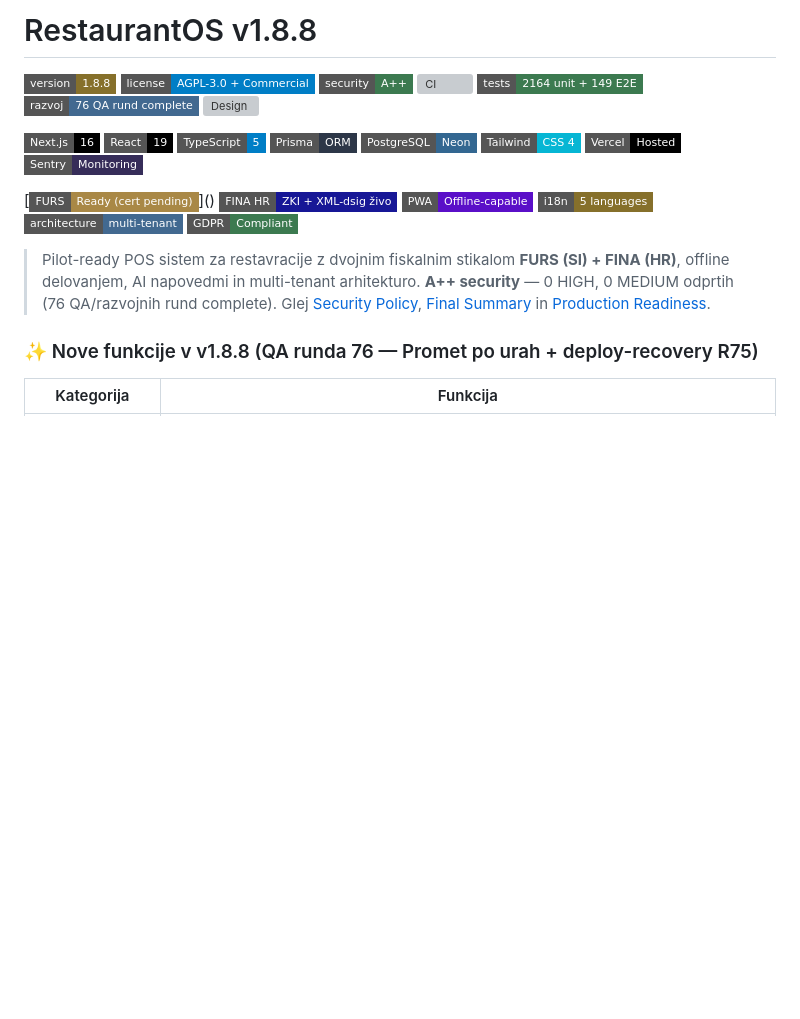
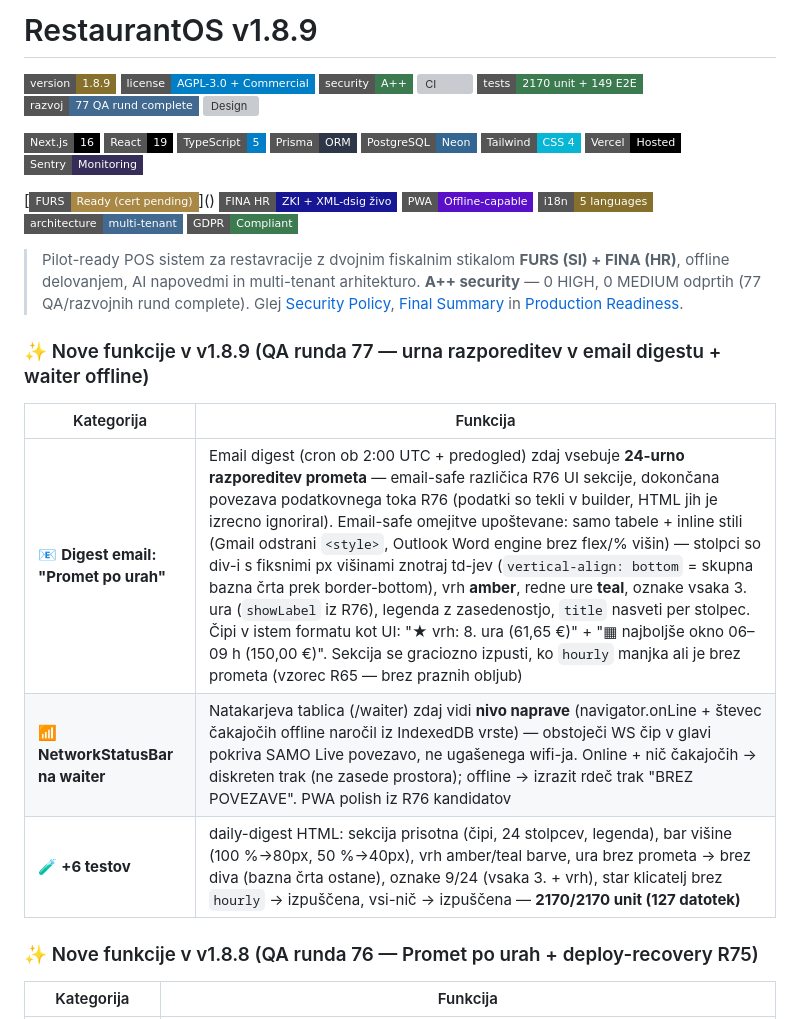
Before and after one commit to markec12345678/restaurantos, a Markdown page: README.md, the part around the change. GitHub-like rendering; badges without logos; blank space fills up the shorter version; grey boxes are pictures that could not be loaded.

Commit message:
docs: runda 77 — README v1.8.9 (email urna sekcija, waiter offline, badge 77 rund, 2170 tests)

```diff
--- a/README.md
+++ b/README.md
@@ -1,11 +1,11 @@
-# RestaurantOS v1.8.8
+# RestaurantOS v1.8.9
 
-[![Version](https://img.shields.io/badge/version-1.8.8-86702b?style=flat-square)](https://github.com/markec12345678/restaurantos/releases)
+[![Version](https://img.shields.io/badge/version-1.8.9-86702b?style=flat-square)](https://github.com/markec12345678/restaurantos/releases)
 [![License](https://img.shields.io/badge/license-AGPL--3.0%20%2B%20Commercial-blue?style=flat-square)](LICENSE)
 [![Security](https://img.shields.io/badge/security-A%2B%2B-3c7a50?style=flat-square)](SECURITY.md)
 [![CI](https://img.shields.io/badge/CI-7%2F7%20green-3c7a50?style=flat-square)](https://github.com/markec12345678/restaurantos/actions)
-[![Tests](https://img.shields.io/badge/tests-2164%20unit%20%2B%20149%20E2E-3c7a50?style=flat-square)](tests/)
-[![Audit](https://img.shields.io/badge/razvoj-76%20QA%20rund%20complete-426990?style=flat-square)](docs/FINAL-SUMMARY.md)
+[![Tests](https://img.shields.io/badge/tests-2170%20unit%20%2B%20149%20E2E-3c7a50?style=flat-square)](tests/)
+[![Audit](https://img.shields.io/badge/razvoj-77%20QA%20rund%20complete-426990?style=flat-square)](docs/FINAL-SUMMARY.md)
 [![Design](https://img.shields.io/badge/design-Toast%2FSquare%20patterns-3c7a50?style=flat-square)](docs/DESIGN-IMPROVEMENTS.md)
 
 [![Next.js](https://img.shields.io/badge/Next.js-16-black?style=flat-square&logo=next.js)](https://nextjs.org/)
@@ -24,7 +24,15 @@
 [![Multi-tenant](https://img.shields.io/badge/architecture-multi--tenant-426990?style=flat-square)]()
 [![GDPR](https://img.shields.io/badge/GDPR-Compliant-3c7a50?style=flat-square)]()
 
-> Pilot-ready POS sistem za restavracije z dvojnim fiskalnim stikalom **FURS (SI) + FINA (HR)**, offline delovanjem, AI napovedmi in multi-tenant arhitekturo. **A++ security** — 0 HIGH, 0 MEDIUM odprtih (76 QA/razvojnih rund complete). Glej [Security Policy](SECURITY.md), [Final Summary](docs/FINAL-SUMMARY.md) in [Production Readiness](docs/PRODUCTION-READINESS-CHECKLIST.md).
+> Pilot-ready POS sistem za restavracije z dvojnim fiskalnim stikalom **FURS (SI) + FINA (HR)**, offline delovanjem, AI napovedmi in multi-tenant arhitekturo. **A++ security** — 0 HIGH, 0 MEDIUM odprtih (77 QA/razvojnih rund complete). Glej [Security Policy](SECURITY.md), [Final Summary](docs/FINAL-SUMMARY.md) in [Production Readiness](docs/PRODUCTION-READINESS-CHECKLIST.md).
+
+### ✨ Nove funkcije v v1.8.9 (QA runda 77 — urna razporeditev v email digestu + waiter offline)
+
+| Kategorija | Funkcija |
+|------------|----------|
+| 📧 **Digest email: "Promet po urah"** | Email digest (cron ob 2:00 UTC + predogled) zdaj vsebuje **24-urno razporeditev prometa** — email-safe različica R76 UI sekcije, dokončana povezava podatkovnega toka R76 (podatki so tekli v builder, HTML jih je izrecno ignoriral). Email-safe omejitve upoštevane: samo tabele + inline stili (Gmail odstrani `<style>`, Outlook Word engine brez flex/% višin) — stolpci so div-i s fiksnimi px višinami znotraj td-jev (`vertical-align: bottom` = skupna bazna črta prek border-bottom), vrh **amber**, redne ure **teal**, oznake vsaka 3. ura (`showLabel` iz R76), legenda z zasedenostjo, `title` nasveti per stolpec. Čipi v istem formatu kot UI: "★ vrh: 8. ura (61,65 €)" + "▦ najboljše okno 06–09 h (150,00 €)". Sekcija se graciozno izpusti, ko `hourly` manjka ali je brez prometa (vzorec R65 — brez praznih obljub) |
+| 📶 **NetworkStatusBar na waiter** | Natakarjeva tablica (/waiter) zdaj vidi **nivo naprave** (navigator.onLine + števec čakajočih offline naročil iz IndexedDB vrste) — obstoječi WS čip v glavi pokriva SAMO Live povezavo, ne ugašenega wifi-ja. Online + nič čakajočih → diskreten trak (ne zasede prostora); offline → izrazit rdeč trak "BREZ POVEZAVE". PWA polish iz R76 kandidatov |
+| 🧪 **+6 testov** | daily-digest HTML: sekcija prisotna (čipi, 24 stolpcev, legenda), bar višine (100 %→80px, 50 %→40px), vrh amber/teal barve, ura brez prometa → brez diva (bazna črta ostane), oznake 9/24 (vsaka 3. + vrh), star klicatelj brez `hourly` → izpuščena, vsi-nič → izpuščena — **2170/2170 unit (127 datotek)** |
 
 ### ✨ Nove funkcije v v1.8.8 (QA runda 76 — Promet po urah + deploy-recovery R75)
 
```
